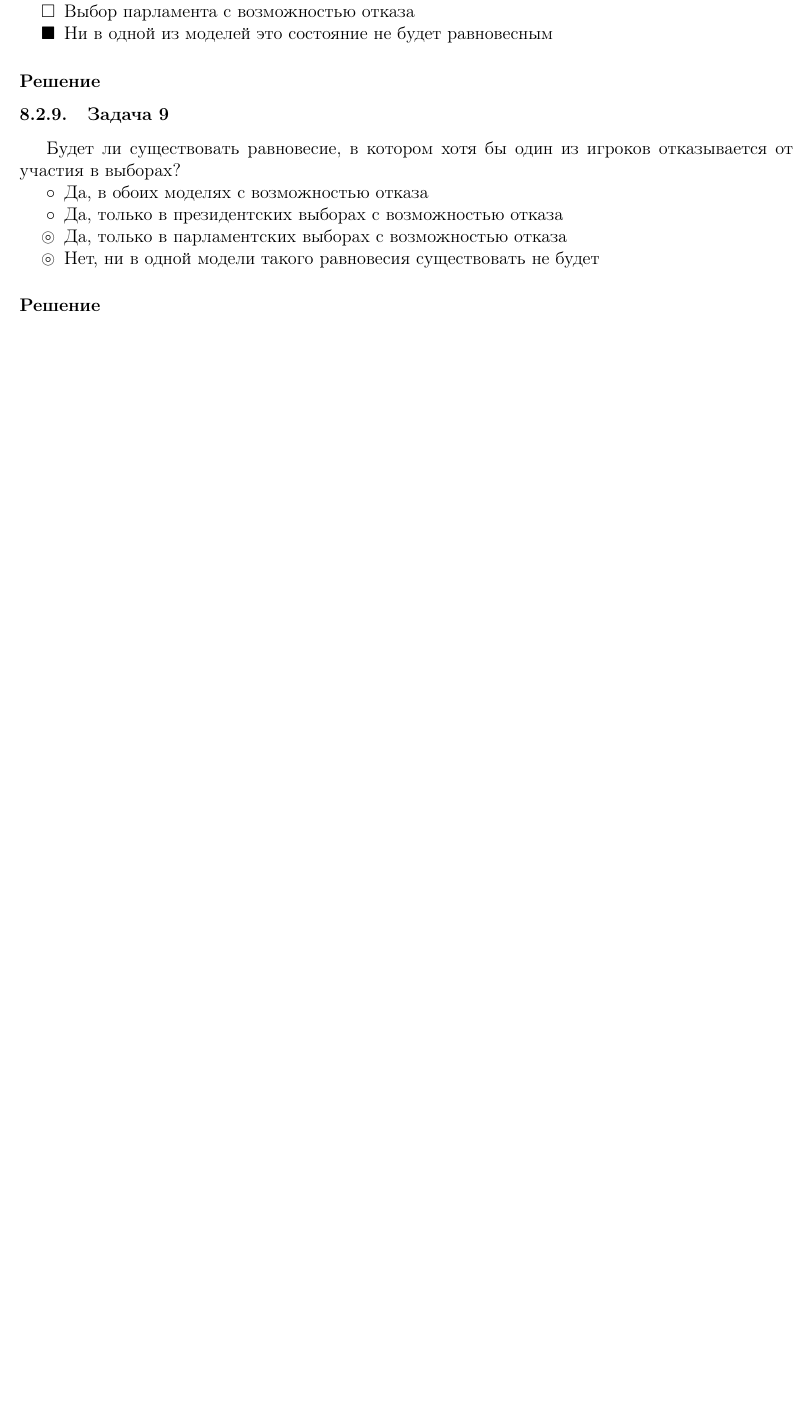
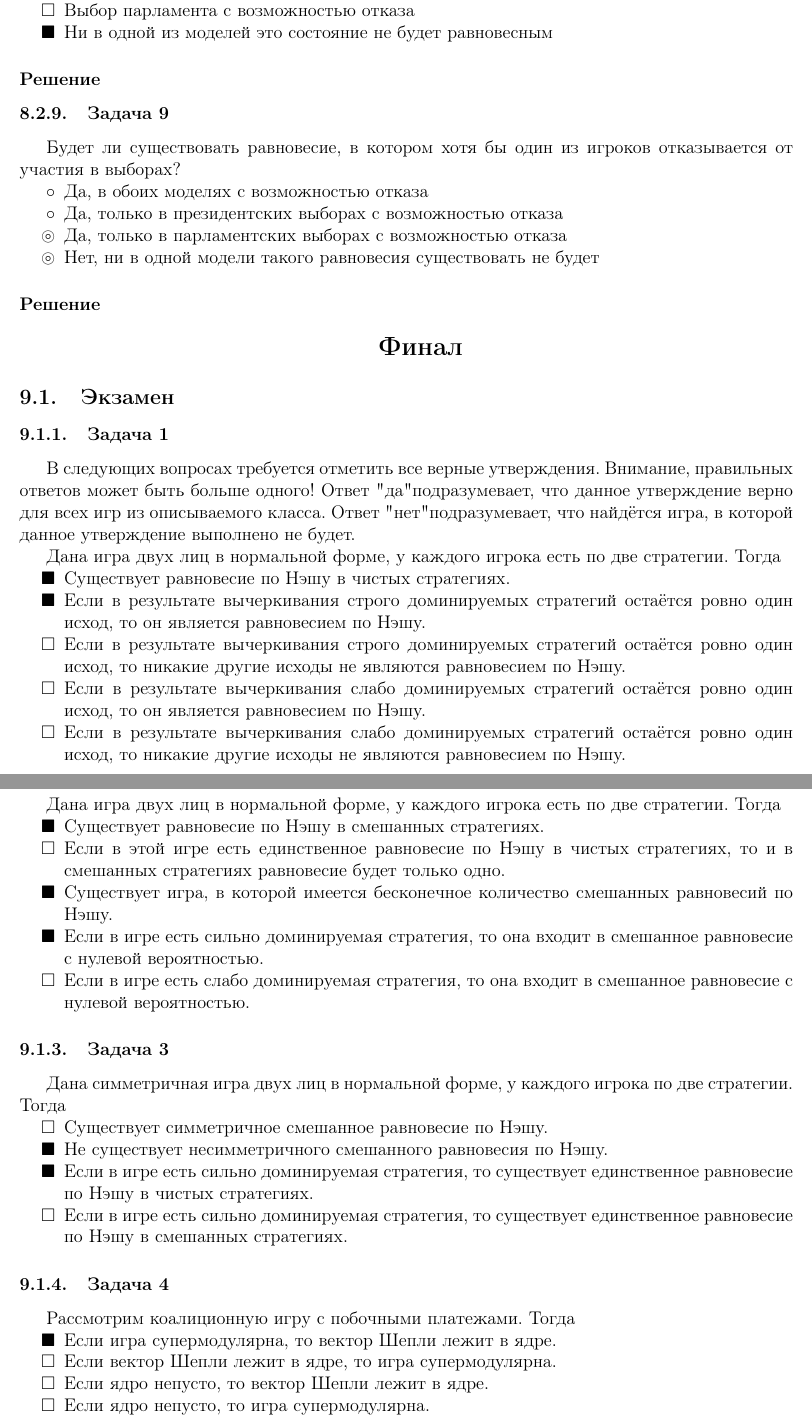
Before and after one commit to alekseik1/coursera-game_theory, a LaTeX document (main.tex, which reads week8.tex): part of page 21 of 21 before the commit and two parts of pages 21 and 22 of 24 after it, the two joined at a grey line, cut so that both start at the same text, the shorter picture padded with empty space. Compiled offline with pdfLaTeX.

Commit message:
BETA: часть решений на экзамен

```diff
--- /dev/null
+++ b/week8.tex
@@ -0,0 +1,83 @@
+\section{Финал}
+
+\subsection{Экзамен}
+
+\task
+В следующих вопросах требуется отметить все верные утверждения. Внимание, правильных ответов может быть больше одного! Ответ "да" подразумевает, что данное утверждение верно для всех игр из описываемого класса. Ответ "нет" подразумевает, что найдётся игра, в которой данное утверждение выполнено не будет.
+
+Дана игра двух лиц в нормальной форме, у каждого игрока есть по две стратегии. Тогда
+
+\begin{enumerate}[label=$\square$]
+	%\item[$\blacksquare$] Существует равновесие по Нэшу в чистых стратегиях.
+	%\item[$\blacksquare$] Если в результате вычеркивания строго доминируемых стратегий остаётся ровно один исход, то он является равновесием по Нэшу.
+	%\item[$\blacksquare$] 	Если в результате вычеркивания строго доминируемых стратегий остаётся ровно один исход, то никакие другие исходы не являются равновесием по Нэшу.
+	%\item[$\blacksquare$] Если в результате вычеркивания слабо доминируемых стратегий остаётся ровно один исход, то он является равновесием по Нэшу.
+	%\item Если в результате вычеркивания слабо доминируемых стратегий остаётся ровно один исход, то никакие другие исходы не являются равновесием по Нэшу.
+	% todo: проверить ниже
+	%\item[$\blacksquare$] Существует равновесие по Нэшу в чистых стратегиях.
+	%\item[$\blacksquare$] Если в результате вычеркивания строго доминируемых стратегий остаётся ровно один исход, то он является равновесием по Нэшу.
+	%\item Если в результате вычеркивания строго доминируемых стратегий остаётся ровно один исход, то никакие другие исходы не являются равновесием по Нэшу.
+	%\item[$\blacksquare$] Если в результате вычеркивания слабо доминируемых стратегий остаётся ровно один исход, то он является равновесием по Нэшу.
+	%\item Если в результате вычеркивания слабо доминируемых стратегий остаётся ровно один исход, то никакие другие исходы не являются равновесием по Нэшу.
+
+	% todo: проверить ниже
+	%\item[$\blacksquare$] Существует равновесие по Нэшу в чистых стратегиях.
+	%\item[$\blacksquare$] Если в результате вычеркивания строго доминируемых стратегий остаётся ровно один исход, то он является равновесием по Нэшу.
+	%\item Если в результате вычеркивания строго доминируемых стратегий остаётся ровно один исход, то никакие другие исходы не являются равновесием по Нэшу.
+	%\item Если в результате вычеркивания слабо доминируемых стратегий остаётся ровно один исход, то он является равновесием по Нэшу.
+	%\item Если в результате вычеркивания слабо доминируемых стратегий остаётся ровно один исход, то никакие другие исходы не являются равновесием по Нэшу.
+
+	% todo: проверить ниже
+	\item[$\blacksquare$] Существует равновесие по Нэшу в чистых стратегиях.
+	\item[$\blacksquare$] Если в результате вычеркивания строго доминируемых стратегий остаётся ровно один исход, то он является равновесием по Нэшу.
+	\item Если в результате вычеркивания строго доминируемых стратегий остаётся ровно один исход, то никакие другие исходы не являются равновесием по Нэшу.
+	\item Если в результате вычеркивания слабо доминируемых стратегий остаётся ровно один исход, то он является равновесием по Нэшу.
+	\item Если в результате вычеркивания слабо доминируемых стратегий остаётся ровно один исход, то никакие другие исходы не являются равновесием по Нэшу.
+\end{enumerate}
+
+\task
+Дана игра двух лиц в нормальной форме, у каждого игрока есть по две стратегии. Тогда
+\begin{enumerate}[label=$\square$]	% тут все норм
+	\item[$\blacksquare$] Существует равновесие по Нэшу в смешанных стратегиях.
+	\item Если в этой игре есть единственное равновесие по Нэшу в чистых стратегиях, то и в смешанных стратегиях равновесие будет только одно.
+	\item[$\blacksquare$] Существует игра, в которой имеется бесконечное количество смешанных равновесий по Нэшу.
+	\item[$\blacksquare$] Если в игре есть сильно доминируемая стратегия, то она входит в смешанное равновесие с нулевой вероятностью.
+	\item Если в игре есть слабо доминируемая стратегия, то она входит в смешанное равновесие с нулевой вероятностью.
+\end{enumerate}
+
+\task
+Дана симметричная игра двух лиц в нормальной форме, у каждого игрока по две стратегии. Тогда
+
+\begin{enumerate}[label=$\square$]
+	%\item Существует симметричное смешанное равновесие по Нэшу.
+	%\item Не существует несимметричного смешанного равновесия по Нэшу.
+	%\item[$\blacksquare$] Если в игре есть сильно доминируемая стратегия, то существует единственное равновесие по Нэшу в чистых стратегиях.
+	%\item Если в игре есть сильно доминируемая стратегия, то существует единственное равновесие по Нэшу в смешанных стратегиях.
+	% todo: проверить ниже
+	%\item Существует симметричное смешанное равновесие по Нэшу.
+	%\item[$\blacksquare$] Не существует несимметричного смешанного равновесия по Нэшу.
+	%\item Если в игре есть сильно доминируемая стратегия, то существует единственное равновесие по Нэшу в чистых стратегиях.
+	%\item Если в игре есть сильно доминируемая стратегия, то существует единственное равновесие по Нэшу в смешанных стратегиях.
+
+	% todo: проверить ниже
+	%\item Существует симметричное смешанное равновесие по Нэшу.
+	%\item[$\blacksquare$] Не существует несимметричного смешанного равновесия по Нэшу.
+	%\item[$\blacksquare$] Если в игре есть сильно доминируемая стратегия, то существует единственное равновесие по Нэшу в чистых стратегиях.
+	%\item Если в игре есть сильно доминируемая стратегия, то существует единственное равновесие по Нэшу в смешанных стратегиях.
+
+	% todo: проверить ниже
+	\item Существует симметричное смешанное равновесие по Нэшу.
+	\item[$\blacksquare$] Не существует несимметричного смешанного равновесия по Нэшу.
+	\item[$\blacksquare$] Если в игре есть сильно доминируемая стратегия, то существует единственное равновесие по Нэшу в чистых стратегиях.
+	\item Если в игре есть сильно доминируемая стратегия, то существует единственное равновесие по Нэшу в смешанных стратегиях.
+\end{enumerate}
+
+\task
+Рассмотрим коалиционную игру с побочными платежами. Тогда
+
+\begin{enumerate}[label=$\square$]	% тут все норм
+	\item[$\blacksquare$] Если игра супермодулярна, то вектор Шепли лежит в ядре.
+	\item Если вектор Шепли лежит в ядре, то игра супермодулярна.
+	\item Если ядро непусто, то вектор Шепли лежит в ядре.
+	\item Если ядро непусто, то игра супермодулярна.
+	\item[$\blacksquare$] Если игра супермодулярна, то ядро непусто.
@@ -0,0 +121 @@
+\task
```
Also changed, not shown: main.tex (+1 -0 lines), week8.tex (122 more changed lines).
